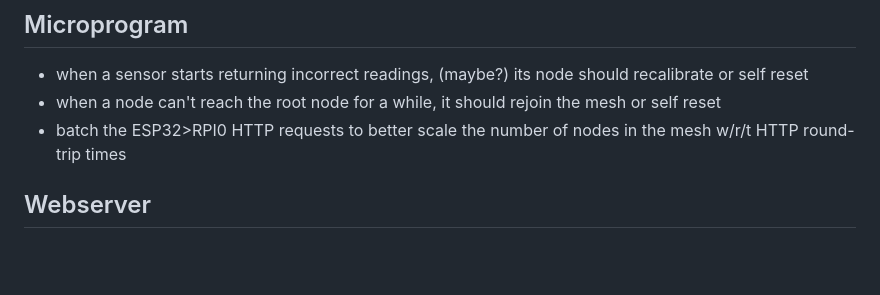
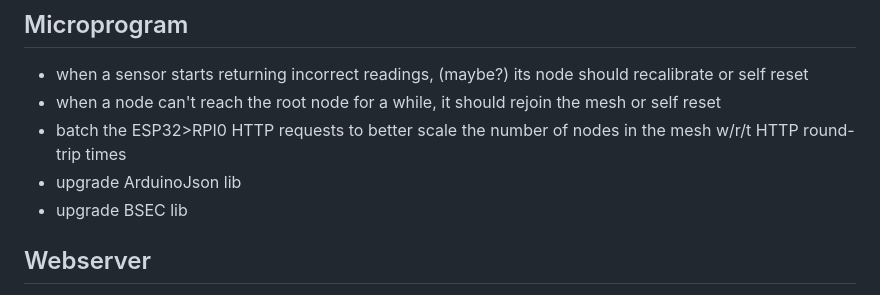
Before and after one commit to GuillaumeRossolini/griotte, a Markdown page: README.md, the part around the change. GitHub-like rendering; blank space fills up the shorter version.

Commit message:
Added to microprogram wishlist

```diff
--- a/README.md
+++ b/README.md
@@ -381,6 +381,8 @@ PAUSE
 * when a sensor starts returning incorrect readings, (maybe?) its node should recalibrate or self reset
 * when a node can't reach the root node for a while, it should rejoin the mesh or self reset
 * batch the ESP32>RPI0 HTTP requests to better scale the number of nodes in the mesh w/r/t HTTP round-trip times
+* upgrade ArduinoJson lib
+* upgrade BSEC lib
 
 ## Webserver
 * changes to the mesh topology are sent over HTTP (keeps the mesh alive) but currently not logged to the database
```
